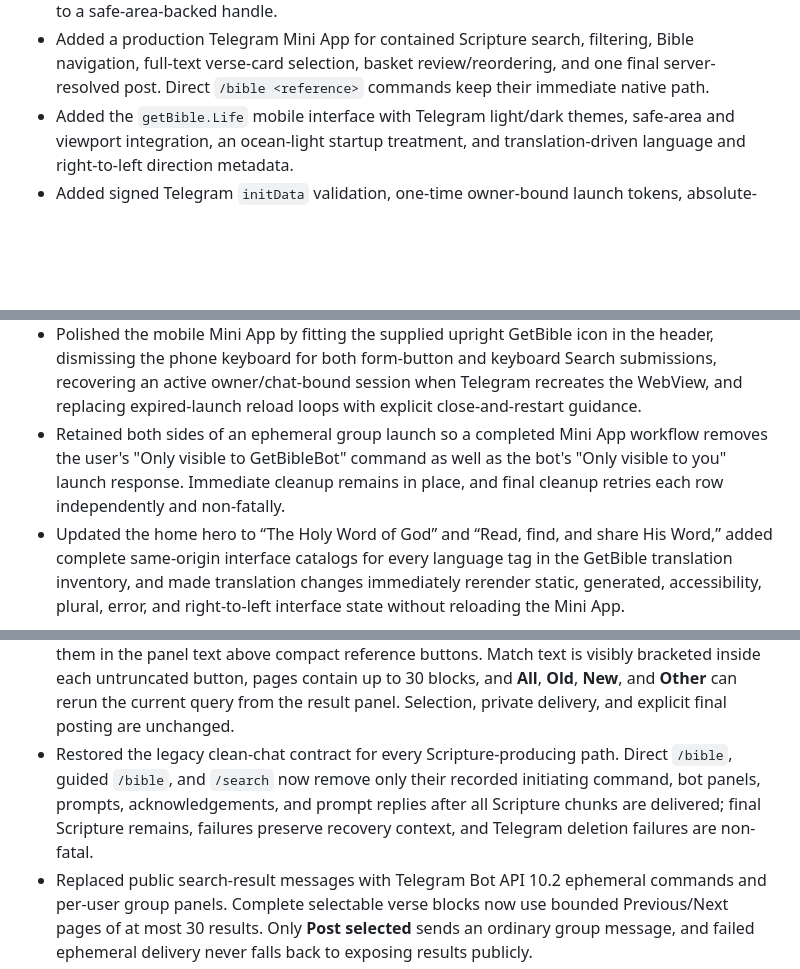
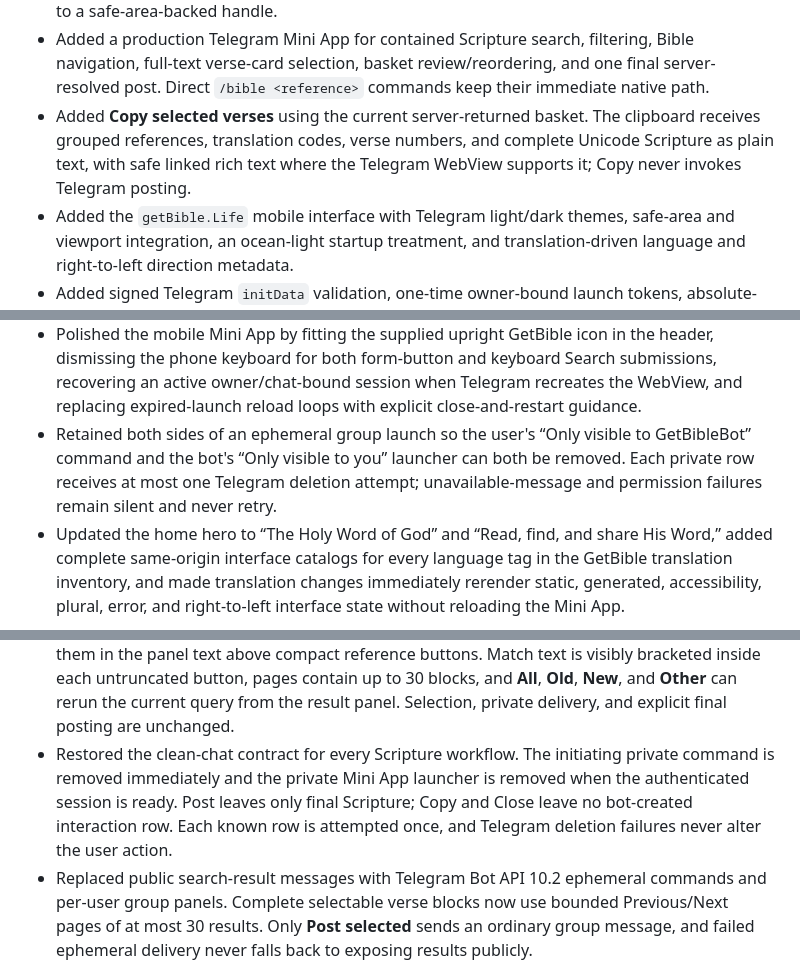
Before and after one commit to getbible/robot, a Markdown page: CHANGELOG.md, 3 parts joined by grey strips. Rendered like a GitHub page; blank space fills up the shorter version.

Commit message:
Document Copy and no-retry private-row cleanup

```diff
--- a/CHANGELOG.md
+++ b/CHANGELOG.md
@@ -97,6 +97,10 @@ All notable GetBible Robot changes are documented here. Dates describe repositor
   Bible navigation, full-text verse-card selection, basket review/reordering,
   and one final server-resolved post. Direct `/bible <reference>` commands keep
   their immediate native path.
+- Added **Copy selected verses** using the current server-returned basket. The
+  clipboard receives grouped references, translation codes, verse numbers, and
+  complete Unicode Scripture as plain text, with safe linked rich text where the
+  Telegram WebView supports it; Copy never invokes Telegram posting.
 - Added the `getBible.Life` mobile interface with Telegram light/dark themes,
   safe-area and viewport integration, an ocean-light startup treatment, and
   translation-driven language and right-to-left direction metadata.
@@ -122,10 +126,10 @@ All notable GetBible Robot changes are documented here. Dates describe repositor
   Search submissions, recovering an active owner/chat-bound session when
   Telegram recreates the WebView, and replacing expired-launch reload loops
   with explicit close-and-restart guidance.
-- Retained both sides of an ephemeral group launch so a completed Mini App
-  workflow removes the user's "Only visible to GetBibleBot" command as well as
-  the bot's "Only visible to you" launch response. Immediate cleanup remains in
-  place, and final cleanup retries each row independently and non-fatally.
+- Retained both sides of an ephemeral group launch so the user's “Only visible
+  to GetBibleBot” command and the bot's “Only visible to you” launcher can both
+  be removed. Each private row receives at most one Telegram deletion attempt;
+  unavailable-message and permission failures remain silent and never retry.
 - Updated the home hero to “The Holy Word of God” and “Read, find, and share
   His Word,” added complete same-origin interface catalogs for every language
   tag in the GetBible translation inventory, and made translation changes
@@ -170,11 +174,11 @@ All notable GetBible Robot changes are documented here. Dates describe repositor
   30 blocks, and **All**, **Old**, **New**, and **Other** can rerun the current
   query from the result panel. Selection, private delivery, and explicit final
   posting are unchanged.
-- Restored the legacy clean-chat contract for every Scripture-producing path.
-  Direct `/bible`, guided `/bible`, and `/search` now remove only their recorded
-  initiating command, bot panels, prompts, acknowledgements, and prompt replies
-  after all Scripture chunks are delivered; final Scripture remains, failures
-  preserve recovery context, and Telegram deletion failures are non-fatal.
+- Restored the clean-chat contract for every Scripture workflow. The initiating
+  private command is removed immediately and the private Mini App launcher is
+  removed when the authenticated session is ready. Post leaves only final
+  Scripture; Copy and Close leave no bot-created interaction row. Each known row
+  is attempted once, and Telegram deletion failures never alter the user action.
 - Replaced public search-result messages with Telegram Bot API 10.2 ephemeral
   commands and per-user group panels. Complete selectable verse blocks now use
   bounded Previous/Next pages of at most 30 results. Only **Post selected**
```
